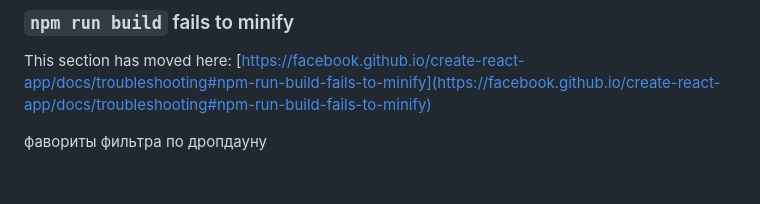
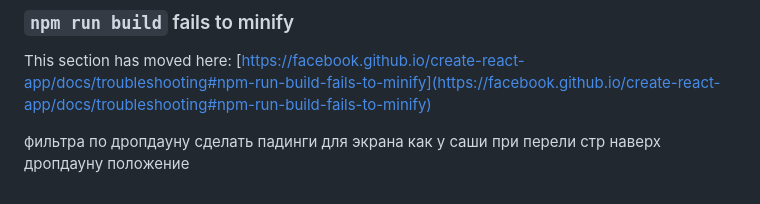
Before and after one commit to NVlasenko/orthomolFront, a Markdown page: README.md, the part around the change. GitHub-like rendering.

```diff
--- a/README.md
+++ b/README.md
@@ -70,5 +70,8 @@ This section has moved here: [https://facebook.github.io/create-react-app/docs/d
 This section has moved here: [https://facebook.github.io/create-react-app/docs/troubleshooting#npm-run-build-fails-to-minify](https://facebook.github.io/create-react-app/docs/troubleshooting#npm-run-build-fails-to-minify)
 
 
-фавориты
+
 фильтра по дропдауну
+сделать падинги для экрана как у саши
+при перели стр наверх
+дропдауну положение
```
